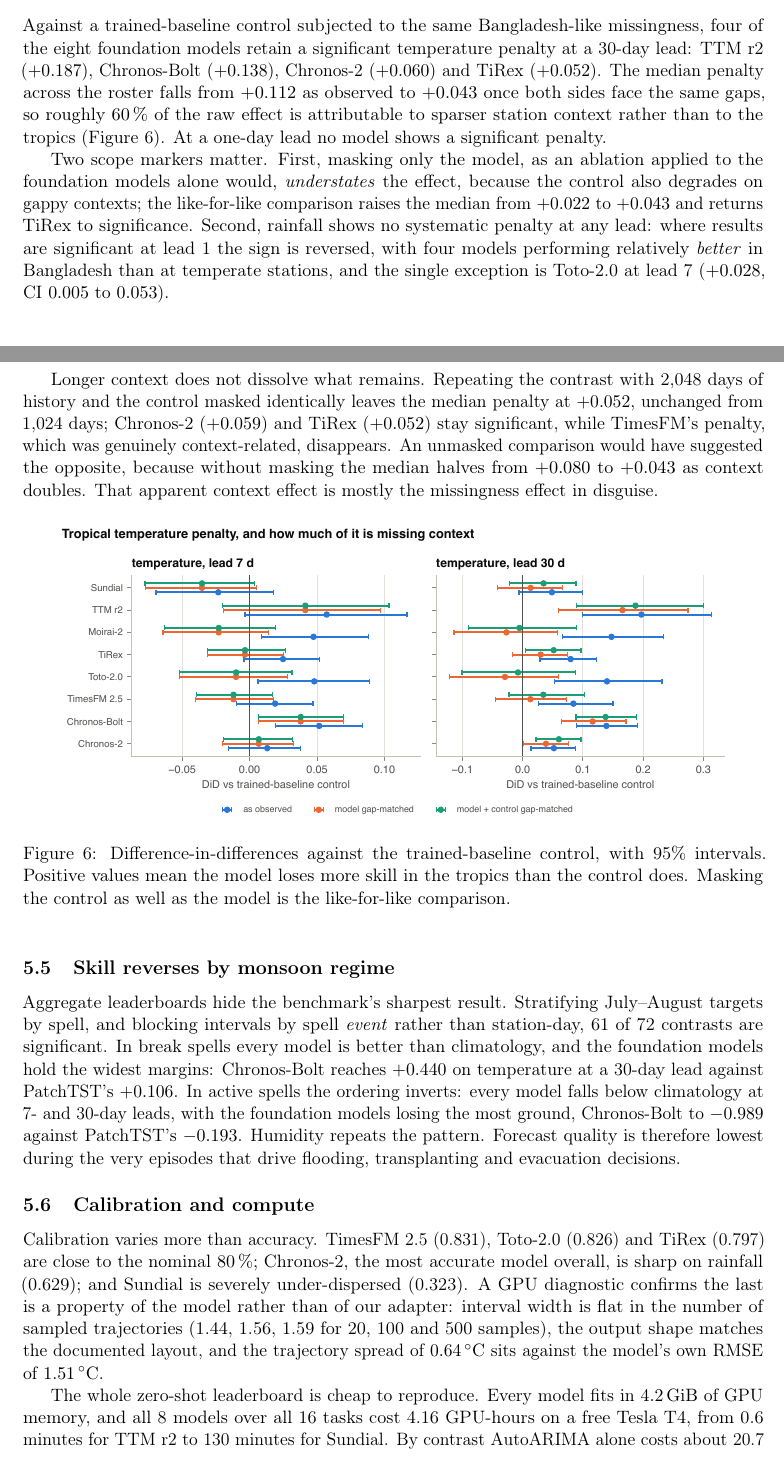
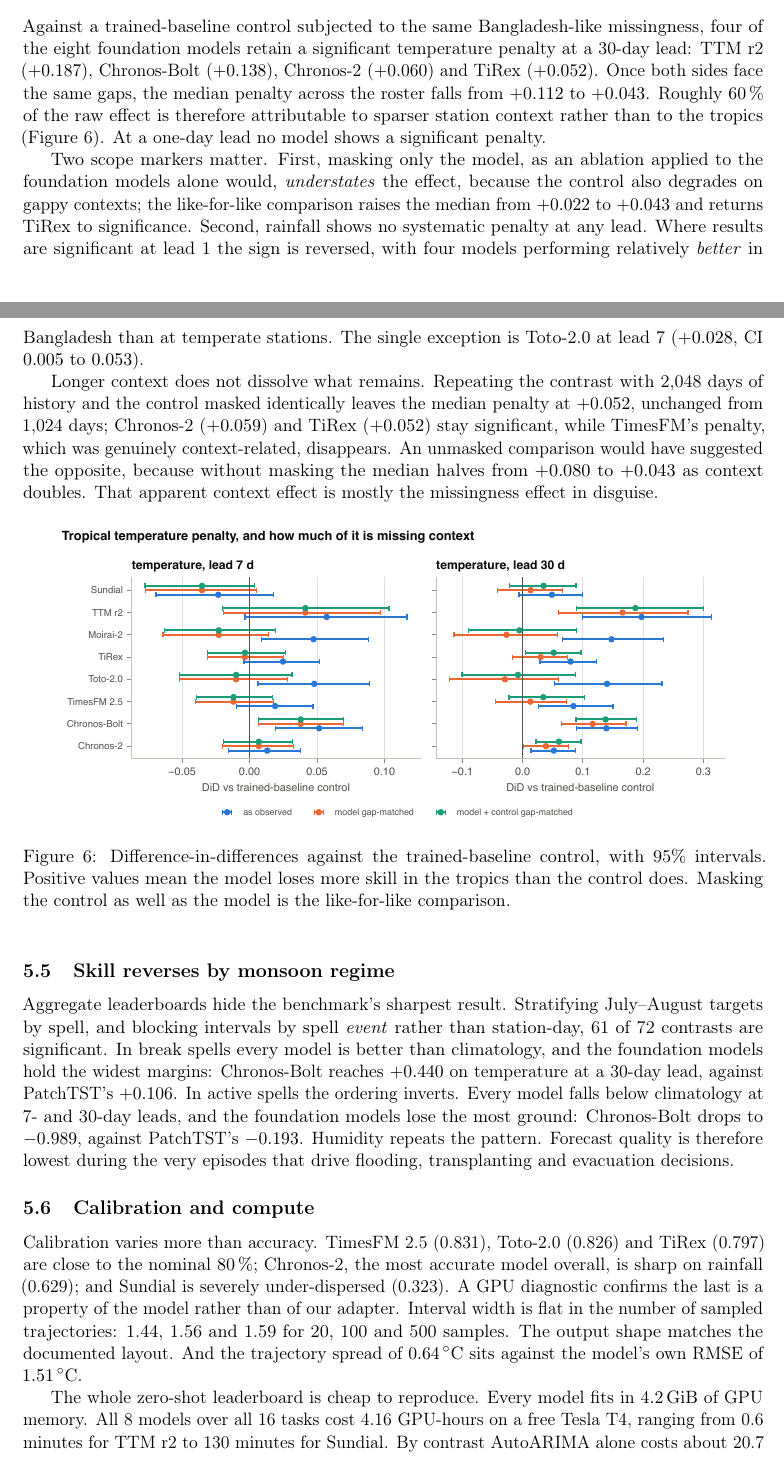
Before and after one commit to ihpolash/BanglaWeatherBench, a LaTeX paper (paper/main.tex, which reads paper/sections/05_results.tex): two parts of pages 11 and 12 of 18, joined at a grey line, cut so that both start at the same text. Compiled offline with pdfLaTeX.

Commit message:
Apply the clarity pass to Results and Discussion
Same treatment as the opening: one point per sentence, no unresolved span
over 30 words, and findings rather than qualifiers in the stress positions.

Results drops from 41.9% long sentences to 8.1% and from nine unresolved
spans to none, including a 57-word Sundial diagnostic and a 50-word humidity
sentence. Its one trailing qualifier is gone: the station-versus-reanalysis
contrast now ends on 'the stations themselves' rather than on 'at the same
coordinates', so the emphasis lands on the finding.

Discussion drops from 15.8% long sentences to 4.5% with no unresolved spans.

Every numeral and all 9 citations verified identical to the previous text.

Co-Authored-By: Claude Opus 5 (1M context) <noreply@anthropic.com>

```diff
--- a/paper/sections/05_results.tex
+++ b/paper/sections/05_results.tex
@@ -92,17 +93,17 @@ critique \citet{gupta2026mausam} make for AI weather-prediction models.
 
 Against a trained-baseline control subjected to the same Bangladesh-like missingness, four of the eight foundation
 models retain a significant temperature penalty at a 30-day lead: TTM r2 ($+0.187$), Chronos-Bolt ($+0.138$),
-Chronos-2 ($+0.060$) and TiRex ($+0.052$). The median penalty across the roster falls from $+0.112$ as observed to
-$+0.043$ once both sides face the same gaps, so roughly \SI{60}{\percent} of the raw effect is attributable to
-sparser station context rather than to the tropics (Figure~\ref{fig:did}). At a one-day lead no model shows a
+Chronos-2 ($+0.060$) and TiRex ($+0.052$). Once both sides face the same gaps, the median penalty across the roster falls from $+0.112$ to
+$+0.043$. Roughly \SI{60}{\percent} of the raw effect is therefore attributable to sparser station context rather
+than to the tropics (Figure~\ref{fig:did}). At a one-day lead no model shows a
 significant penalty.
 
 Two scope markers matter. First, masking only the model, as an ablation applied to the foundation models alone
 would, \emph{understates} the effect, because the control also degrades on gappy contexts; the like-for-like
 comparison raises the median from $+0.022$ to $+0.043$ and returns TiRex to significance. Second, rainfall shows no
-systematic penalty at any lead: where results are significant at lead 1 the sign is reversed, with four models
-performing relatively \emph{better} in Bangladesh than at temperate stations, and the single exception is Toto-2.0
-at lead 7 ($+0.028$, CI $0.005$ to $0.053$).
+systematic penalty at any lead. Where results are significant at lead 1 the sign is reversed, with four models
+performing relatively \emph{better} in Bangladesh than at temperate stations. The single exception is Toto-2.0 at
+lead 7 ($+0.028$, CI $0.005$ to $0.053$).
 
 Longer context does not dissolve what remains. Repeating the contrast with 2{,}048 days of history and the control
 masked identically leaves the median penalty at $+0.052$, unchanged from 1{,}024 days; Chronos-2 ($+0.059$) and
@@ -122,24 +123,25 @@ to $+0.043$ as context doubles. That apparent context effect is mostly the missi
 \subsection{Skill reverses by monsoon regime}
 
 Aggregate leaderboards hide the benchmark's sharpest result. Stratifying July--August targets by spell, and
-blocking intervals by spell \emph{event} rather than station-day, 61 of 72 contrasts are significant. In break spells every model is better than climatology, and the foundation models hold the widest margins:
-Chronos-Bolt reaches
-$+0.440$ on temperature at a 30-day lead against PatchTST's $+0.106$. In active spells the ordering inverts: every model falls below climatology at 7- and 30-day leads, with the
-foundation models losing the most ground, Chronos-Bolt to $-0.989$ against PatchTST's $-0.193$. Humidity repeats the pattern. Forecast quality is therefore lowest during the very episodes that drive flooding, transplanting and
-evacuation decisions.
+blocking intervals by spell \emph{event} rather than station-day, 61 of 72 contrasts are significant. In break spells every model is better than climatology, and the foundation models hold the widest
+margins: Chronos-Bolt reaches $+0.440$ on temperature at a 30-day lead, against PatchTST's $+0.106$. In active
+spells the ordering inverts. Every model falls below climatology at 7- and 30-day leads, and the foundation models
+lose the most ground: Chronos-Bolt drops to $-0.989$, against PatchTST's $-0.193$. Humidity repeats the pattern.
+Forecast quality is therefore lowest during the very episodes that drive flooding, transplanting and evacuation
+decisions.
 
 \subsection{Calibration and compute}
 
 Calibration varies more than accuracy. TimesFM 2.5 (0.831), Toto-2.0 (0.826) and TiRex (0.797) are close to the
 nominal \SI{80}{\percent}; Chronos-2, the most accurate model overall, is sharp on rainfall (0.629); and Sundial is
 severely under-dispersed (0.323). A GPU diagnostic confirms the last is a property of the model rather than of our
-adapter: interval width is flat in the number of sampled trajectories (1.44, 1.56, 1.59 for 20, 100 and 500
-samples), the output shape matches the documented layout, and the trajectory spread of \SI{0.64}{\celsius} sits
+adapter. Interval width is flat in the number of sampled trajectories: 1.44, 1.56 and 1.59 for 20, 100 and 500
+samples. The output shape matches the documented layout. And the trajectory spread of \SI{0.64}{\celsius} sits
 against the model's own RMSE of \SI{1.51}{\celsius}.
 
-The whole zero-shot leaderboard is cheap to reproduce. Every model fits in \SI{4.2}{\gibi\byte} of GPU memory, and
-all 8 models over all 16 tasks cost 4.16 GPU-hours on a free Tesla T4, from 0.6 minutes for TTM r2 to 130
-minutes for Sundial. By contrast AutoARIMA alone costs about 20.7 CPU-hours. Accuracy does not track size: TiRex
+The whole zero-shot leaderboard is cheap to reproduce. Every model fits in \SI{4.2}{\gibi\byte} of GPU memory. All 8 models over
+all 16 tasks cost 4.16 GPU-hours on a free Tesla T4, ranging from 0.6 minutes for TTM r2 to 130 minutes for
+Sundial. By contrast AutoARIMA alone costs about 20.7 CPU-hours. Accuracy does not track size: TiRex
 ranks second overall with 35.3M parameters and \SI{568}{\mebi\byte}, while Toto-2.0 (312.7M) ranks fourth and
 Sundial (128.3M) eleventh (Figure~\ref{fig:pareto}).
 
```
Also changed, not shown: paper/sections/06_discussion.tex (+6 -6 lines), paper/main.pdf, paper/sections/05_results.tex (49 more changed lines).
